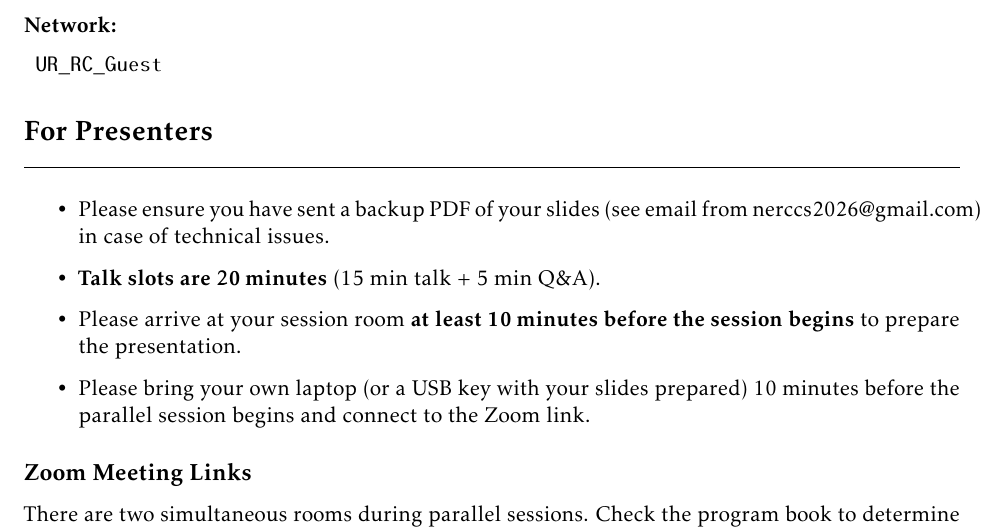
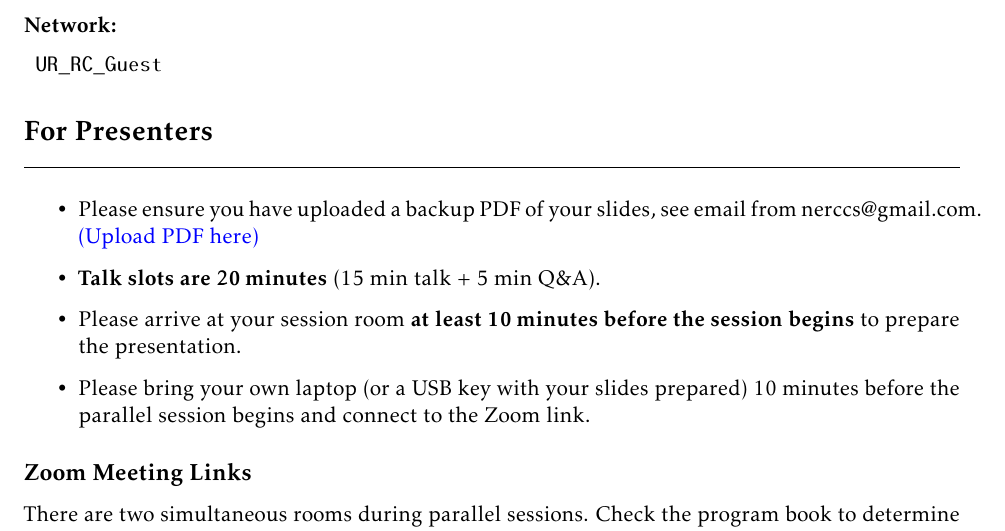
Before and after one commit to nerccs2026/nerccs2026.github.io, a LaTeX document (logistics/logistics-inperson.tex): part of page 2 of 5, cut so that both start at the same text. Compiled offline with pdfLaTeX.

Commit message:
logistics updated

```diff
--- a/logistics/logistics-inperson.tex
+++ b/logistics/logistics-inperson.tex
@@ -119,8 +119,9 @@ Registration and badge pickup will be in the \textbf{Munnerlyn Atrium} (Goergen
 \section{For Presenters}
 
 \begin{itemize}
-	\item Please ensure you have sent a backup PDF of your slides (see email from
-	nerccs2026@gmail.com) in case of technical issues.
+	\item Please ensure you have uploaded a backup PDF of your slides, see email
+	from nerccs@gmail.com. \href{https://forms.gle/S6GBNdRkcAE43YWo7}{(Upload PDF
+	here)}
     \item \textbf{Talk slots are 20 minutes} (15 min talk + 5 min Q\&A).
     \item Please arrive at your session room \textbf{at least 10 minutes before the
     session begins} to prepare the presentation.
```
